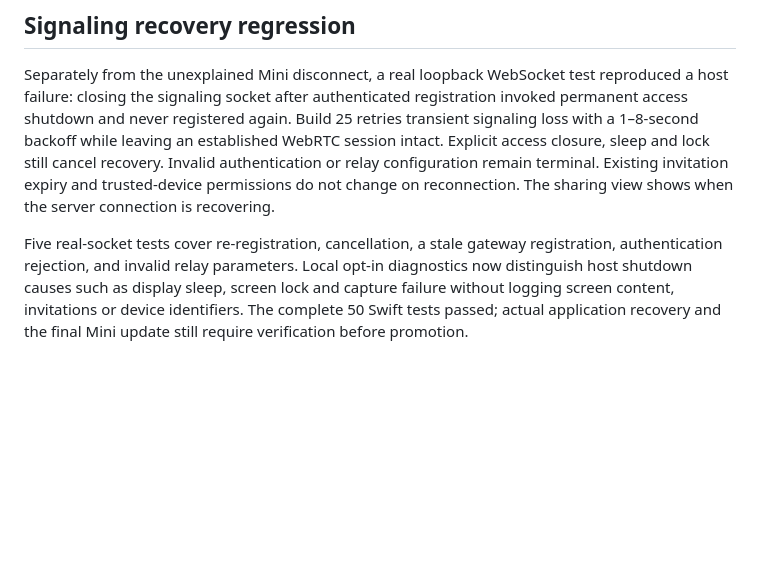
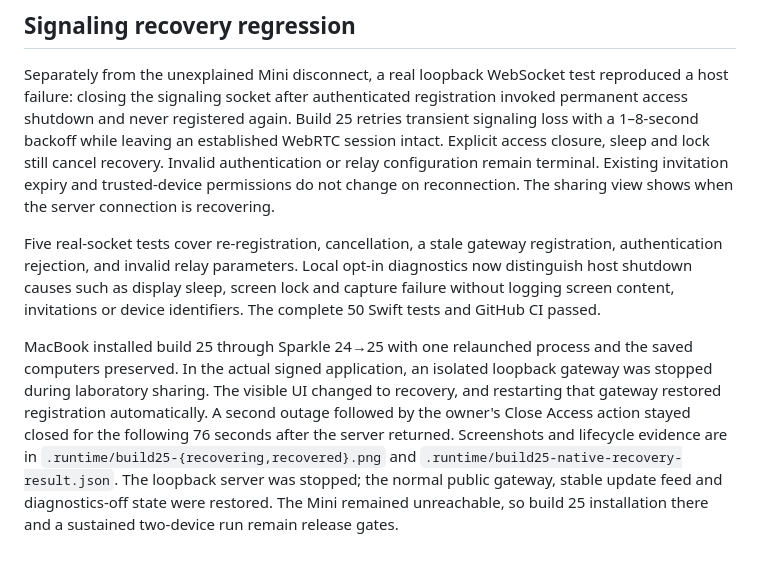
Before and after one commit to mikwiseman/wai-remote, a Markdown page: docs/PERFORMANCE.md, the part around the change. Rendered like a GitHub page; blank space fills up the shorter version.

Commit message:
Record native signaling recovery and remaining Mini release gate

```diff
--- a/docs/PERFORMANCE.md
+++ b/docs/PERFORMANCE.md
@@ -195,4 +195,6 @@ The following TCP run ended unexpectedly at 16:38:04 Moscow, after 179.2 seconds
 
 Separately from the unexplained Mini disconnect, a real loopback WebSocket test reproduced a host failure: closing the signaling socket after authenticated registration invoked permanent access shutdown and never registered again. Build 25 retries transient signaling loss with a 1–8-second backoff while leaving an established WebRTC session intact. Explicit access closure, sleep and lock still cancel recovery. Invalid authentication or relay configuration remain terminal. Existing invitation expiry and trusted-device permissions do not change on reconnection. The sharing view shows when the server connection is recovering.
 
-Five real-socket tests cover re-registration, cancellation, a stale gateway registration, authentication rejection, and invalid relay parameters. Local opt-in diagnostics now distinguish host shutdown causes such as display sleep, screen lock and capture failure without logging screen content, invitations or device identifiers. The complete 50 Swift tests passed; actual application recovery and the final Mini update still require verification before promotion.
+Five real-socket tests cover re-registration, cancellation, a stale gateway registration, authentication rejection, and invalid relay parameters. Local opt-in diagnostics now distinguish host shutdown causes such as display sleep, screen lock and capture failure without logging screen content, invitations or device identifiers. The complete 50 Swift tests and GitHub CI passed.
+
+MacBook installed build 25 through Sparkle 24→25 with one relaunched process and the saved computers preserved. In the actual signed application, an isolated loopback gateway was stopped during laboratory sharing. The visible UI changed to recovery, and restarting that gateway restored registration automatically. A second outage followed by the owner's Close Access action stayed closed for the following 76 seconds after the server returned. Screenshots and lifecycle evidence are in `.runtime/build25-{recovering,recovered}.png` and `.runtime/build25-native-recovery-result.json`. The loopback server was stopped; the normal public gateway, stable update feed and diagnostics-off state were restored. The Mini remained unreachable, so build 25 installation there and a sustained two-device run remain release gates.
```
